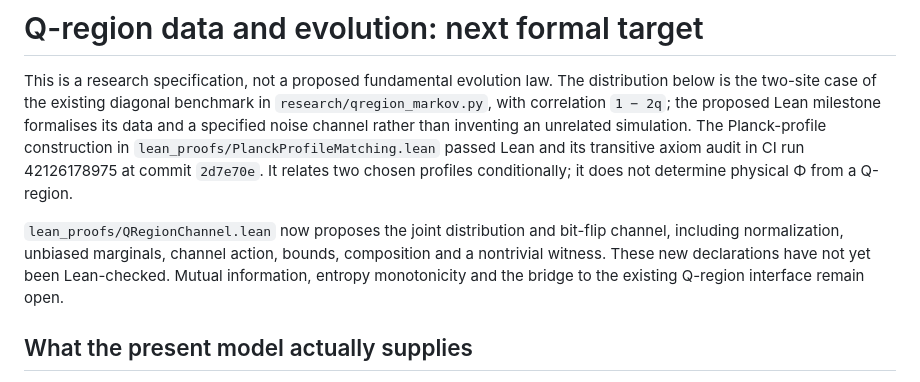
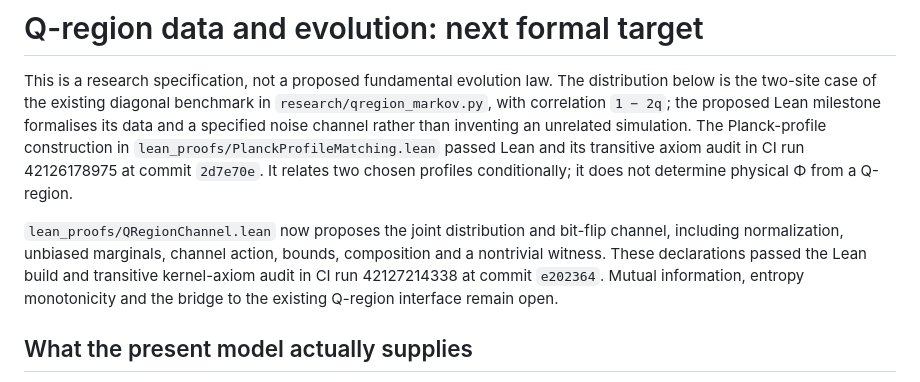
Before and after one commit to jakesdev1991/Omega_Theory_Everything, a Markdown page: docs/Q_REGION_DATA_AND_EVOLUTION.md, the part around the change. Rendered like a GitHub page.

Commit message:
Record Q-region benchmark Lean verification
Co-authored-by: arena-agent <297053741+arena-agent@users.noreply.github.com>

```diff
--- a/docs/Q_REGION_DATA_AND_EVOLUTION.md
+++ b/docs/Q_REGION_DATA_AND_EVOLUTION.md
@@ -11,9 +11,10 @@ conditionally; it does not determine physical Φ from a Q-region.
 
 `lean_proofs/QRegionChannel.lean` now proposes the joint distribution and
 bit-flip channel, including normalization, unbiased marginals, channel action,
-bounds, composition and a nontrivial witness. These new declarations have not
-yet been Lean-checked. Mutual information, entropy monotonicity and the bridge
-to the existing Q-region interface remain open.
+bounds, composition and a nontrivial witness. These declarations passed the
+Lean build and transitive kernel-axiom audit in CI run 42127214338 at commit
+`e202364`. Mutual information, entropy monotonicity and the bridge to the
+existing Q-region interface remain open.
 
 ## What the present model actually supplies
 
```
Also changed, not shown: lean_proofs/PROOF_AUDIT.md (+3 -2 lines).
